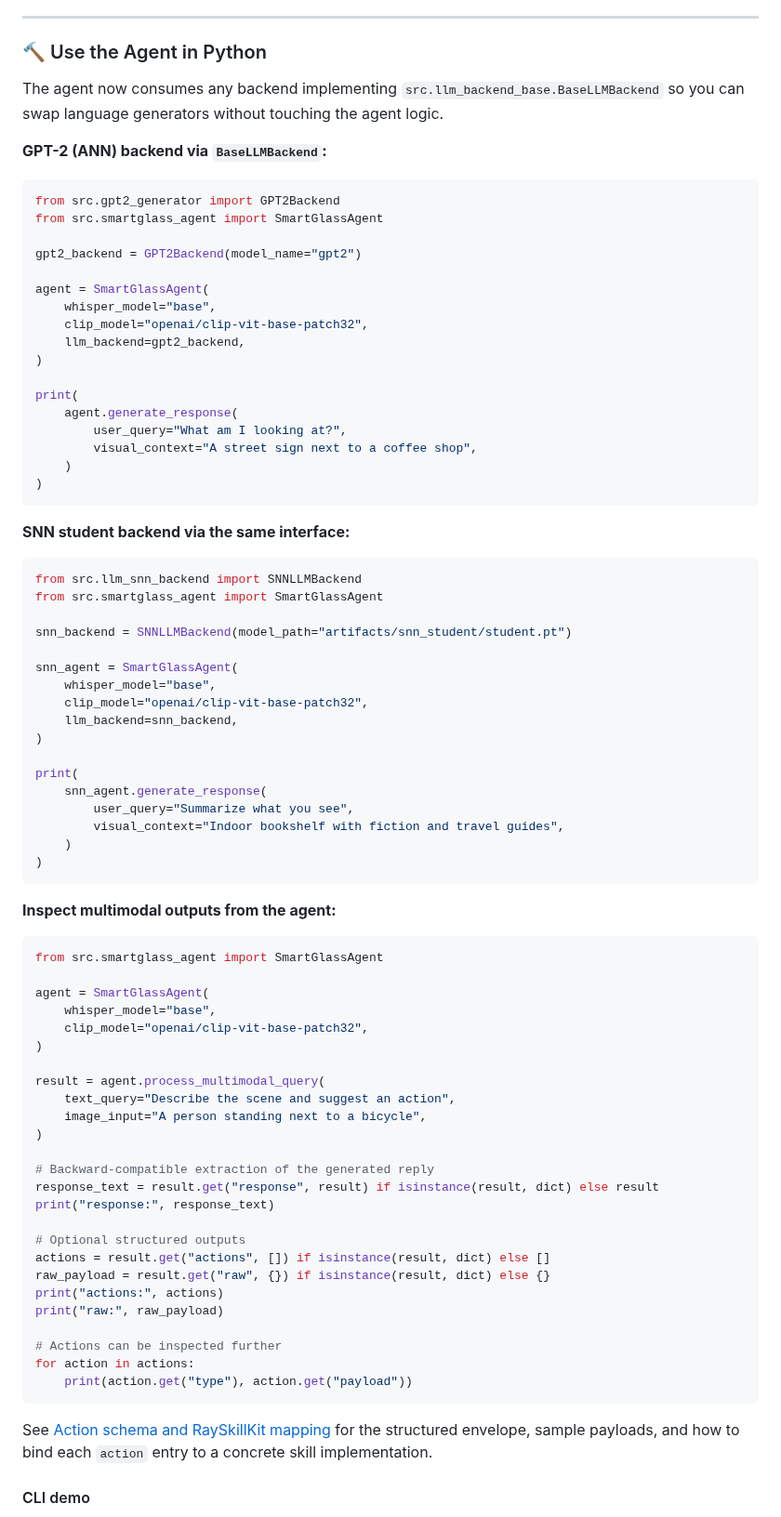
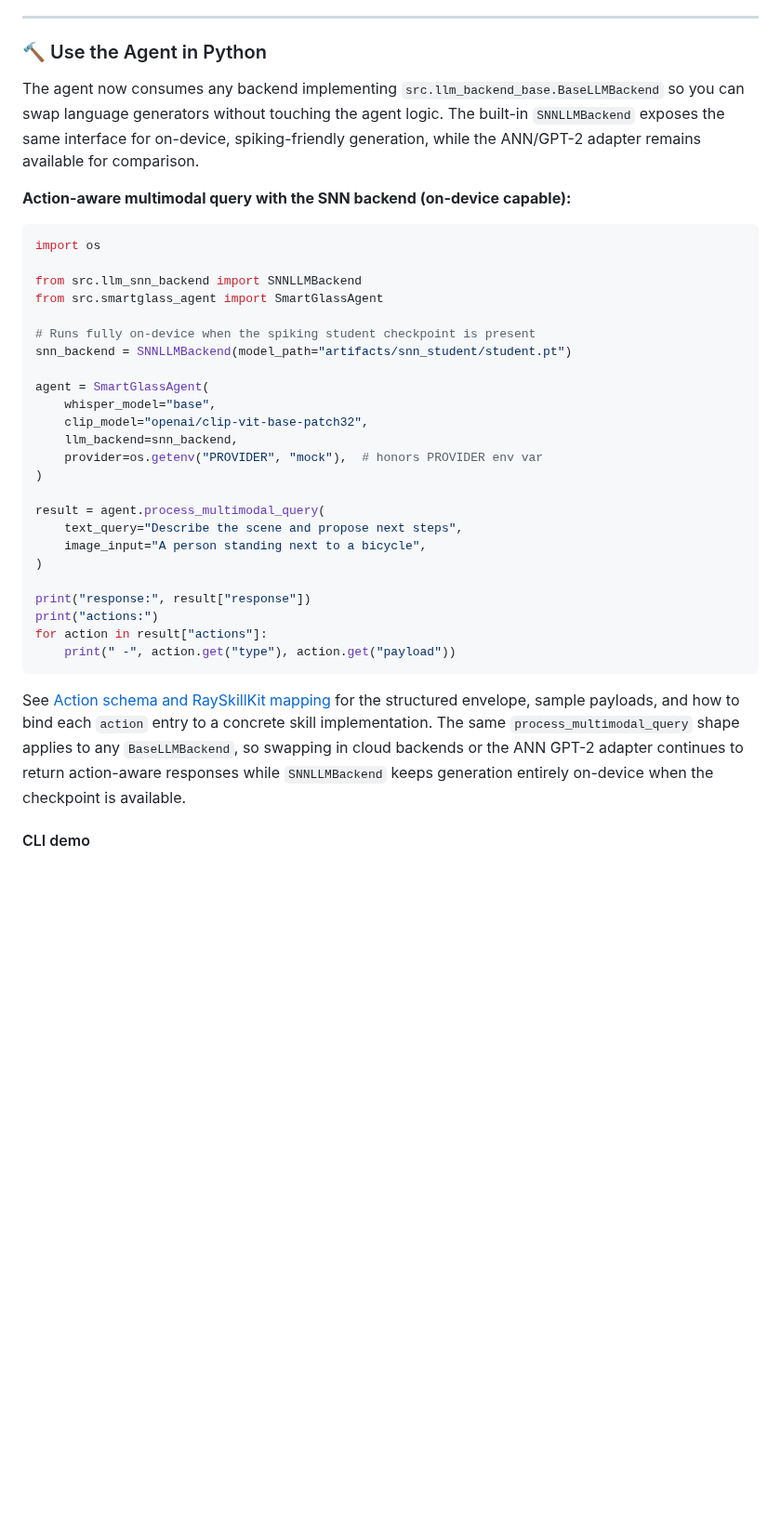
Before and after one commit to farmountain/SmartGlass-AI-Agent, a Markdown page: README.md, the part around one of its changes. Shown at 93% size. Drawn GitHub-style; blank space fills up the shorter version.

Commit message:
Update README for stable SDK and curriculum

````diff
--- a/README.md
+++ b/README.md
@@ -123,83 +123,38 @@ See [PRIVACY.md](PRIVACY.md) for detailed threat-modeling notes and guidance on
 
 ### 🔨 Use the Agent in Python
 
-The agent now consumes any backend implementing `src.llm_backend_base.BaseLLMBackend` so you can swap language generators without touching the agent logic.
+The agent now consumes any backend implementing `src.llm_backend_base.BaseLLMBackend` so you can swap language generators without touching the agent logic. The built-in `SNNLLMBackend` exposes the same interface for on-device, spiking-friendly generation, while the ANN/GPT-2 adapter remains available for comparison.
 
-**GPT-2 (ANN) backend via `BaseLLMBackend`:**
+**Action-aware multimodal query with the SNN backend (on-device capable):**
 
 ```python
-from src.gpt2_generator import GPT2Backend
+import os
+
+from src.llm_snn_backend import SNNLLMBackend
 from src.smartglass_agent import SmartGlassAgent
 
-gpt2_backend = GPT2Backend(model_name="gpt2")
+# Runs fully on-device when the spiking student checkpoint is present
+snn_backend = SNNLLMBackend(model_path="artifacts/snn_student/student.pt")
 
 agent = SmartGlassAgent(
     whisper_model="base",
     clip_model="openai/clip-vit-base-patch32",
-    llm_backend=gpt2_backend,
-)
-
-print(
-    agent.generate_response(
-        user_query="What am I looking at?",
-        visual_context="A street sign next to a coffee shop",
-    )
-)
-```
-
-**SNN student backend via the same interface:**
-
-```python
-from src.llm_snn_backend import SNNLLMBackend
-from src.smartglass_agent import SmartGlassAgent
-
-snn_backend = SNNLLMBackend(model_path="artifacts/snn_student/student.pt")
-
-snn_agent = SmartGlassAgent(
-    whisper_model="base",
-    clip_model="openai/clip-vit-base-patch32",
     llm_backend=snn_backend,
-)
-
-print(
-    snn_agent.generate_response(
-        user_query="Summarize what you see",
-        visual_context="Indoor bookshelf with fiction and travel guides",
-    )
-)
-```
-
-**Inspect multimodal outputs from the agent:**
-
-```python
-from src.smartglass_agent import SmartGlassAgent
-
-agent = SmartGlassAgent(
-    whisper_model="base",
-    clip_model="openai/clip-vit-base-patch32",
+    provider=os.getenv("PROVIDER", "mock"),  # honors PROVIDER env var
 )
 
 result = agent.process_multimodal_query(
-    text_query="Describe the scene and suggest an action",
+    text_query="Describe the scene and propose next steps",
     image_input="A person standing next to a bicycle",
 )
 
-# Backward-compatible extraction of the generated reply
-response_text = result.get("response", result) if isinstance(result, dict) else result
-print("response:", response_text)
-
-# Optional structured outputs
-actions = result.get("actions", []) if isinstance(result, dict) else []
-raw_payload = result.get("raw", {}) if isinstance(result, dict) else {}
-print("actions:", actions)
-print("raw:", raw_payload)
-
-# Actions can be inspected further
-for action in actions:
-    print(action.get("type"), action.get("payload"))
+print("response:", result["response"])
+print("actions:")
+for action in result["actions"]:
+    print(" -", action.get("type"), action.get("payload"))
 ```
 
-See [Action schema and RaySkillKit mapping](docs/actions_and_skills.md) for the structured envelope, sample payloads, and how to bind each `action` entry to a concrete skill implementation.
+See [Action schema and RaySkillKit mapping](docs/actions_and_skills.md) for the structured envelope, sample payloads, and how to bind each `action` entry to a concrete skill implementation. The same `process_multimodal_query` shape applies to any `BaseLLMBackend`, so swapping in cloud backends or the ANN GPT-2 adapter continues to return action-aware responses while `SNNLLMBackend` keeps generation entirely on-device when the checkpoint is available.
 
 #### CLI demo
 
````
Also changed, not shown: other parts of README.md (+32 -35 lines).
